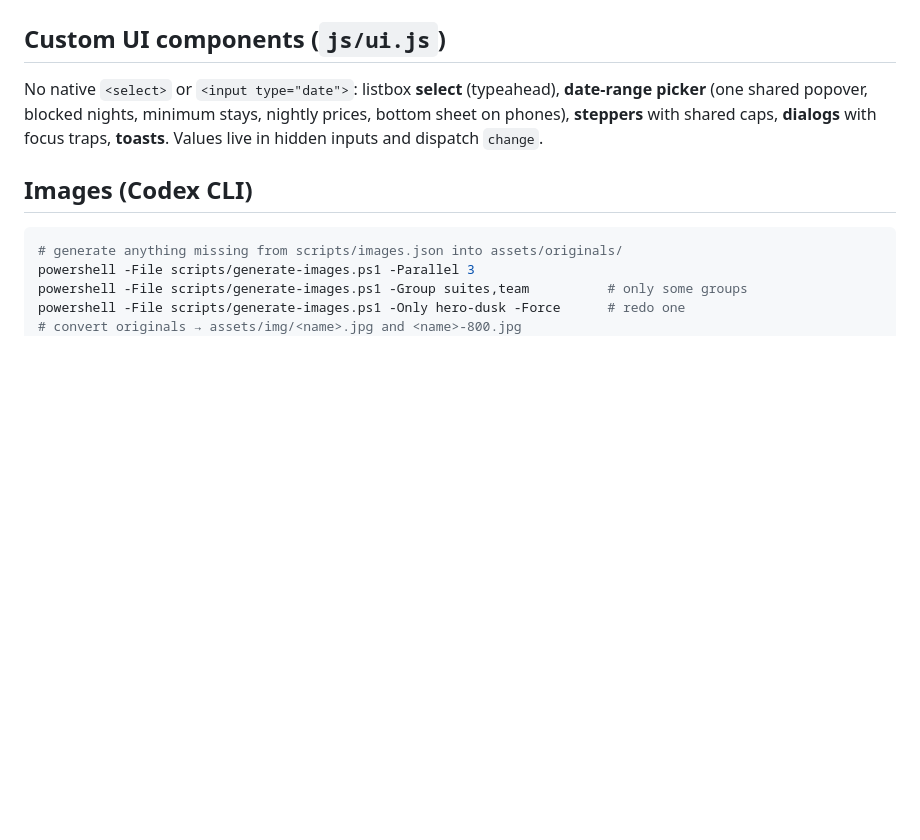
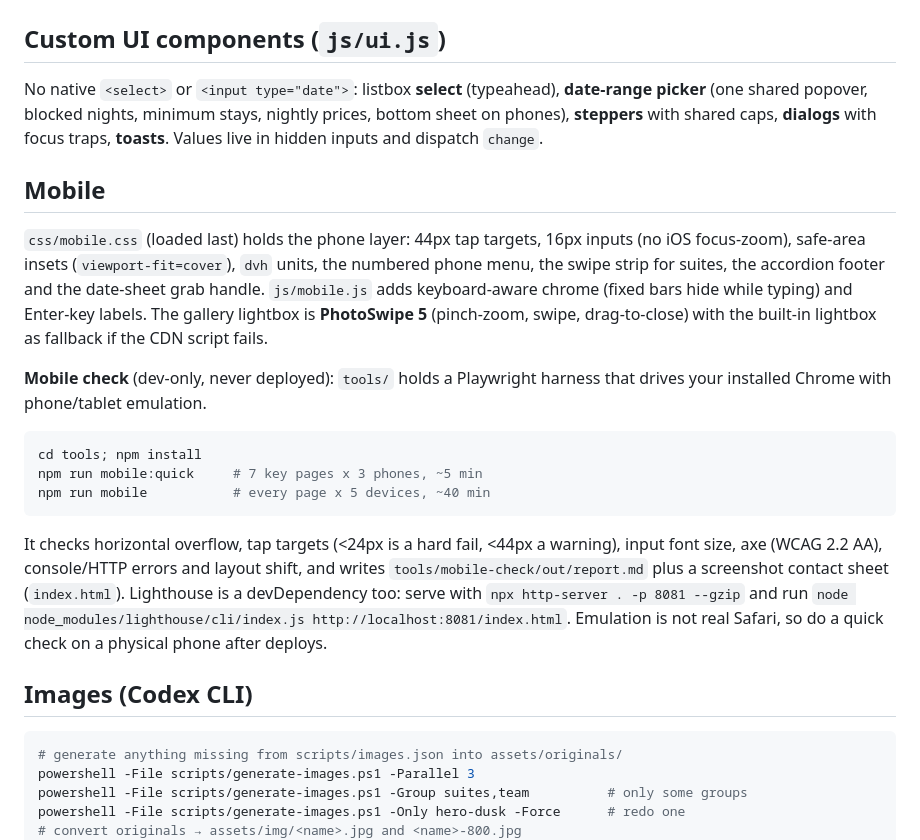
Before and after one commit to hgarg1/villa-mare, a Markdown page: README.md, the part around the change. Drawn GitHub-style; blank space fills up the shorter version.

Commit message:
README: document the mobile layer and the mobile-check harness
Co-Authored-By: Claude Sonnet 5.5 <noreply@anthropic.com>

````diff
--- a/README.md
+++ b/README.md
@@ -61,6 +61,20 @@ Behaviour covered: hash routing with guards, draft saved in `localStorage` and r
 
 No native `<select>` or `<input type="date">`: listbox **select** (typeahead), **date-range picker** (one shared popover, blocked nights, minimum stays, nightly prices, bottom sheet on phones), **steppers** with shared caps, **dialogs** with focus traps, **toasts**. Values live in hidden inputs and dispatch `change`.
 
+## Mobile
+
+`css/mobile.css` (loaded last) holds the phone layer: 44px tap targets, 16px inputs (no iOS focus-zoom), safe-area insets (`viewport-fit=cover`), `dvh` units, the numbered phone menu, the swipe strip for suites, the accordion footer and the date-sheet grab handle. `js/mobile.js` adds keyboard-aware chrome (fixed bars hide while typing) and Enter-key labels. The gallery lightbox is **PhotoSwipe 5** (pinch-zoom, swipe, drag-to-close) with the built-in lightbox as fallback if the CDN script fails.
+
+**Mobile check** (dev-only, never deployed): `tools/` holds a Playwright harness that drives your installed Chrome with phone/tablet emulation.
+
+```powershell
+cd tools; npm install
+npm run mobile:quick     # 7 key pages x 3 phones, ~5 min
+npm run mobile           # every page x 5 devices, ~40 min
+```
+
+It checks horizontal overflow, tap targets (<24px is a hard fail, <44px a warning), input font size, axe (WCAG 2.2 AA), console/HTTP errors and layout shift, and writes `tools/mobile-check/out/report.md` plus a screenshot contact sheet (`index.html`). Lighthouse is a devDependency too: serve with `npx http-server . -p 8081 --gzip` and run `node node_modules/lighthouse/cli/index.js http://localhost:8081/index.html`. Emulation is not real Safari, so do a quick check on a physical phone after deploys.
+
 ## Images (Codex CLI)
 
 ```powershell
````
